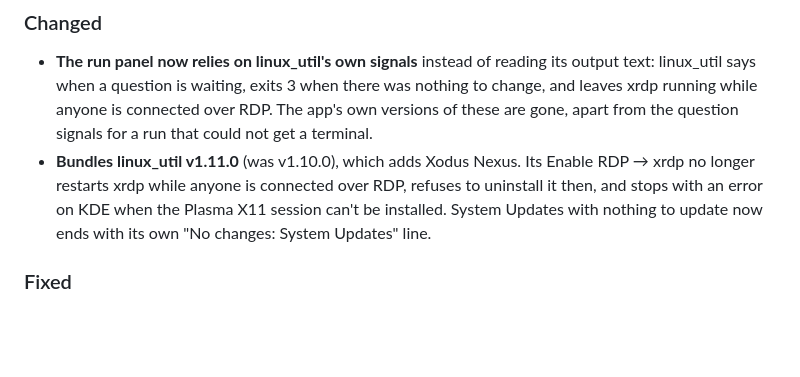
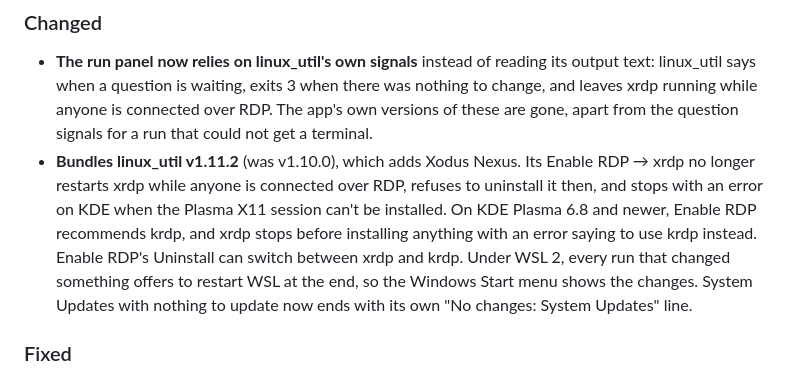
Before and after one commit to acebmxer/linux_util_desktop, a Markdown page: CHANGELOG.md, the part around one of its changes. Drawn GitHub-style; blank space fills up the shorter version.

Commit message:
docs(changelog): cut 0.3.1 and bundle linux_util v1.11.2
Move the unreleased entries under a 0.3.1 heading dated 2026-11-12 and
bump the bundled linux_util note from v1.11.0 to v1.11.2.

Document the new linux_util behavior: krdp is recommended on KDE Plasma
6.8 and newer, xrdp stops with an error pointing to krdp, Enable RDP's
Uninstall can switch between xrdp and krdp, and WSL 2 runs that changed
something offer a WSL restart so the Start menu shows the changes.

```diff
--- a/CHANGELOG.md
+++ b/CHANGELOG.md
@@ -18,11 +20,15 @@ release is cut.
   there was nothing to change, and leaves xrdp running while anyone is
   connected over RDP. The app's own versions of these are gone, apart from the
   question signals for a run that could not get a terminal.
-- **Bundles linux_util v1.11.0** (was v1.10.0), which adds Xodus Nexus. Its
+- **Bundles linux_util v1.11.2** (was v1.10.0), which adds Xodus Nexus. Its
   Enable RDP → xrdp no longer restarts xrdp while anyone is connected over
   RDP, refuses to uninstall it then, and stops with an error on KDE when the
-  Plasma X11 session can't be installed. System Updates with nothing to update
-  now ends with its own "No changes: System Updates" line.
+  Plasma X11 session can't be installed. On KDE Plasma 6.8 and newer, Enable
+  RDP recommends krdp, and xrdp stops before installing anything with an error
+  saying to use krdp instead. Enable RDP's Uninstall can switch between xrdp
+  and krdp. Under WSL 2, every run that changed something offers to restart WSL
+  at the end, so the Windows Start menu shows the changes. System Updates with
+  nothing to update now ends with its own "No changes: System Updates" line.
 
 ### Fixed
 
```
Also changed, not shown: other parts of CHANGELOG.md (+2 -0 lines).
